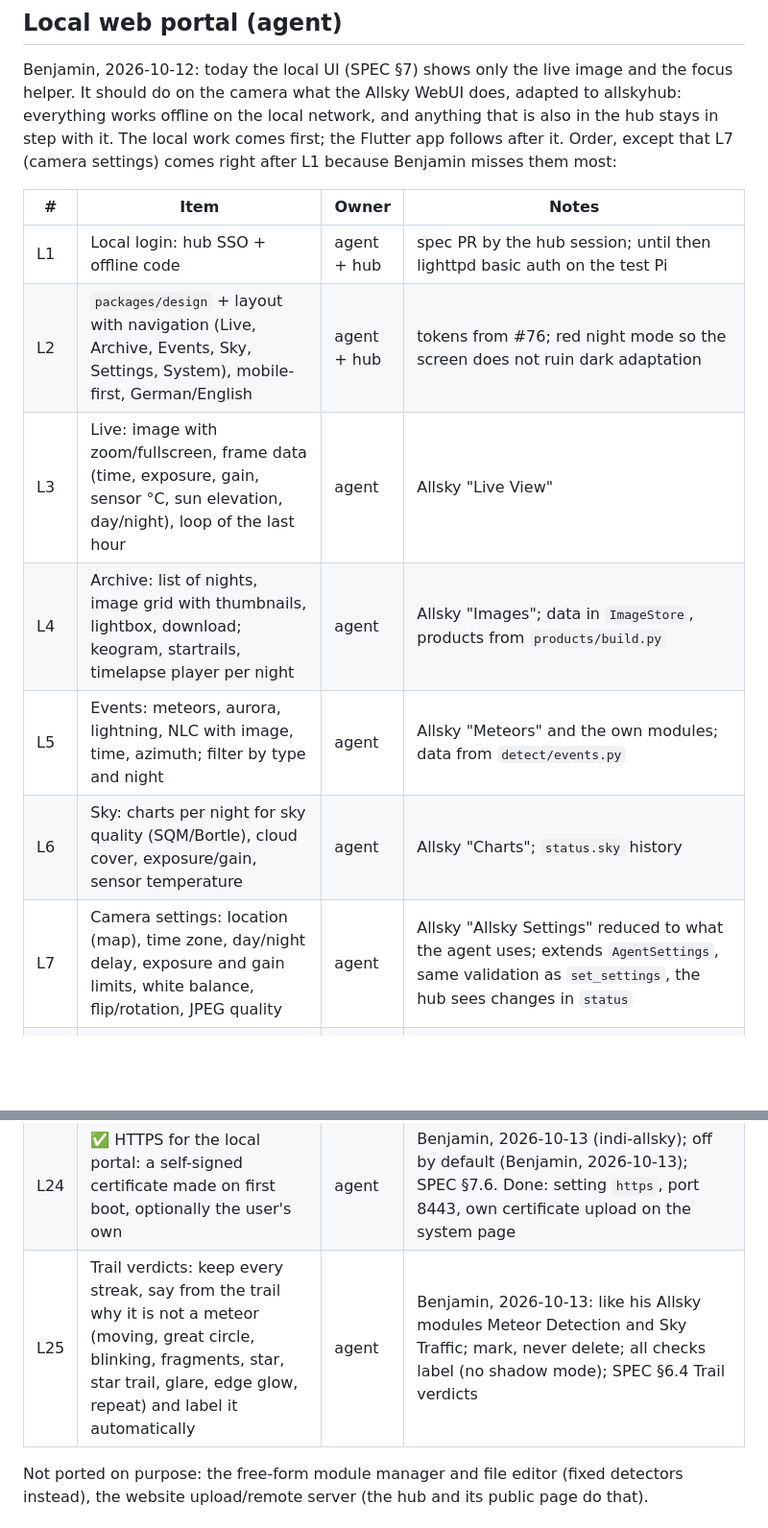
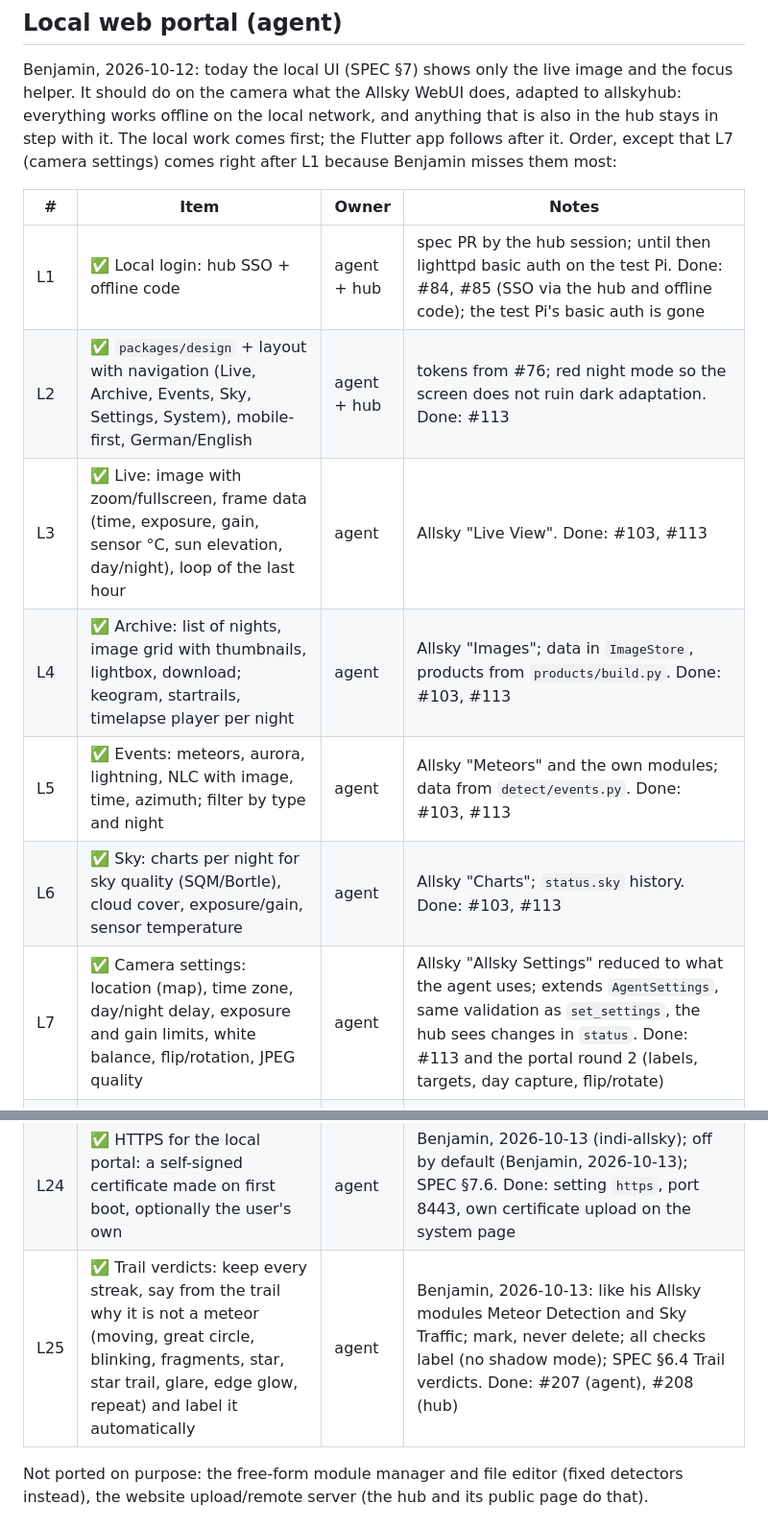
Before and after one commit to benhartwich/allskyhub, a Markdown page: docs/roadmap.md, 2 parts joined by grey strips. Shown at 96% size. Drawn GitHub-style; blank space fills up the shorter version.

Commit message:
docs(roadmap): tick L1–L7, L25, S1–S3, S5, S6, S8
Co-Authored-By: Claude Opus 5.5 <noreply@anthropic.com>
Claude-Session: https://claude.ai/code/session_01WCB72NisBJbcYhWokSnGH7

```diff
--- a/docs/roadmap.md
+++ b/docs/roadmap.md
@@ -50,13 +50,13 @@ them most:
 
 | # | Item | Owner | Notes |
 |---|---|---|---|
-| L1 | Local login: hub SSO + offline code | agent + hub | spec PR by the hub session; until then lighttpd basic auth on the test Pi |
-| L2 | `packages/design` + layout with navigation (Live, Archive, Events, Sky, Settings, System), mobile-first, German/English | agent + hub | tokens from #76; red night mode so the screen does not ruin dark adaptation |
-| L3 | Live: image with zoom/fullscreen, frame data (time, exposure, gain, sensor °C, sun elevation, day/night), loop of the last hour | agent | Allsky "Live View" |
-| L4 | Archive: list of nights, image grid with thumbnails, lightbox, download; keogram, startrails, timelapse player per night | agent | Allsky "Images"; data in `ImageStore`, products from `products/build.py` |
-| L5 | Events: meteors, aurora, lightning, NLC with image, time, azimuth; filter by type and night | agent | Allsky "Meteors" and the own modules; data from `detect/events.py` |
-| L6 | Sky: charts per night for sky quality (SQM/Bortle), cloud cover, exposure/gain, sensor temperature | agent | Allsky "Charts"; `status.sky` history |
-| L7 | Camera settings: location (map), time zone, day/night delay, exposure and gain limits, white balance, flip/rotation, JPEG quality | agent | Allsky "Allsky Settings" reduced to what the agent uses; extends `AgentSettings`, same validation as `set_settings`, the hub sees changes in `status` |
+| L1 | ✅ Local login: hub SSO + offline code | agent + hub | spec PR by the hub session; until then lighttpd basic auth on the test Pi. Done: #84, #85 (SSO via the hub and offline code); the test Pi's basic auth is gone |
+| L2 | ✅ `packages/design` + layout with navigation (Live, Archive, Events, Sky, Settings, System), mobile-first, German/English | agent + hub | tokens from #76; red night mode so the screen does not ruin dark adaptation. Done: #113 |
+| L3 | ✅ Live: image with zoom/fullscreen, frame data (time, exposure, gain, sensor °C, sun elevation, day/night), loop of the last hour | agent | Allsky "Live View". Done: #103, #113 |
+| L4 | ✅ Archive: list of nights, image grid with thumbnails, lightbox, download; keogram, startrails, timelapse player per night | agent | Allsky "Images"; data in `ImageStore`, products from `products/build.py`. Done: #103, #113 |
+| L5 | ✅ Events: meteors, aurora, lightning, NLC with image, time, azimuth; filter by type and night | agent | Allsky "Meteors" and the own modules; data from `detect/events.py`. Done: #103, #113 |
+| L6 | ✅ Sky: charts per night for sky quality (SQM/Bortle), cloud cover, exposure/gain, sensor temperature | agent | Allsky "Charts"; `status.sky` history. Done: #103, #113 |
+| L7 | ✅ Camera settings: location (map), time zone, day/night delay, exposure and gain limits, white balance, flip/rotation, JPEG quality | agent | Allsky "Allsky Settings" reduced to what the agent uses; extends `AgentSettings`, same validation as `set_settings`, the hub sees changes in `status`. Done: #113 and the portal round 2 (labels, targets, day capture, flip/rotate) |
 | L8 | ✅ Detection and image setup: detectors on/off and sensitivity, sky-mask editor, orientation check (north, plate-solve result) | agent | replaces Allsky's module manager; no free-form modules. Done: detector levels in the settings schema (hub shows them too), drawn exclude/include areas, horizon and compass from the plate solve over the live image |
 | L9 | ✅ Night products: which ones, timelapse fps/quality, retention | agent | settings `product_keogram/startrails/timelapse`, `timelapse_fps`, `timelapse_quality` (CRF 28/23/19), `keep_days`; the import takes over Allsky's `daystokeep` |
 | L10 | ✅ Public page management (`GET/PUT /device/v1/public`) | agent + hub | read-only (last known state) when the hub is unreachable |
@@ -74,7 +74,7 @@ them most:
 | L22 | Cloud cover by day: estimate cloud cover from daytime frames (sky colour) so the charts and the hub have it around the clock | agent | Benjamin, 2026-10-13; today cloud cover comes from star counts and is night-only; SPEC §6.3. Blue/red fails without an IR cut filter: the method is tested on real day frames first (Benjamin, 2026-10-13) |
 | L23 | ✅ MQTT: publish status, sky values and detections to a local broker (Home Assistant discovery) | agent | Benjamin, 2026-10-13 (indi-allsky, Allsky module); off by default, settings for broker, user, password (`write_only`), topic prefix; SPEC §7.7. Done: own MQTT 3.1.1 publisher, no new dependency; the first `write_only` setting (`mqtt_password`) |
 | L24 | ✅ HTTPS for the local portal: a self-signed certificate made on first boot, optionally the user's own | agent | Benjamin, 2026-10-13 (indi-allsky); off by default (Benjamin, 2026-10-13); SPEC §7.6. Done: setting `https`, port 8443, own certificate upload on the system page |
-| L25 | Trail verdicts: keep every streak, say from the trail why it is not a meteor (moving, great circle, blinking, fragments, star, star trail, glare, edge glow, repeat) and label it automatically | agent | Benjamin, 2026-10-13: like his Allsky modules Meteor Detection and Sky Traffic; mark, never delete; all checks label (no shadow mode); SPEC §6.4 Trail verdicts |
+| L25 | ✅ Trail verdicts: keep every streak, say from the trail why it is not a meteor (moving, great circle, blinking, fragments, star, star trail, glare, edge glow, repeat) and label it automatically | agent | Benjamin, 2026-10-13: like his Allsky modules Meteor Detection and Sky Traffic; mark, never delete; all checks label (no shadow mode); SPEC §6.4 Trail verdicts. Done: #207 (agent), #208 (hub) |
 
 Not ported on purpose: the free-form module manager and file editor (fixed detectors
 instead), the website upload/remote server (the hub and its public page do that).
```
Also changed, not shown: other parts of docs/roadmap.md (+6 -6 lines).
